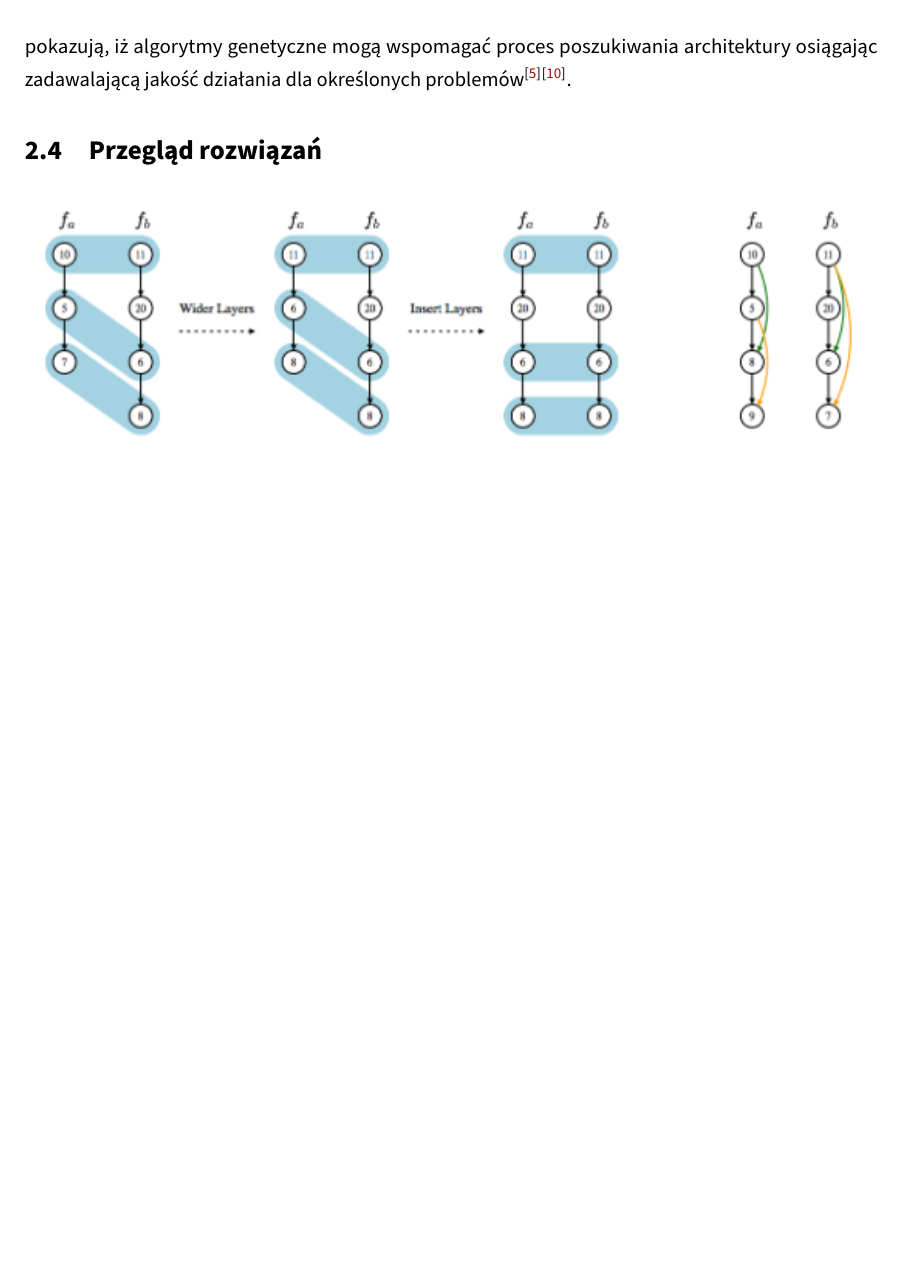
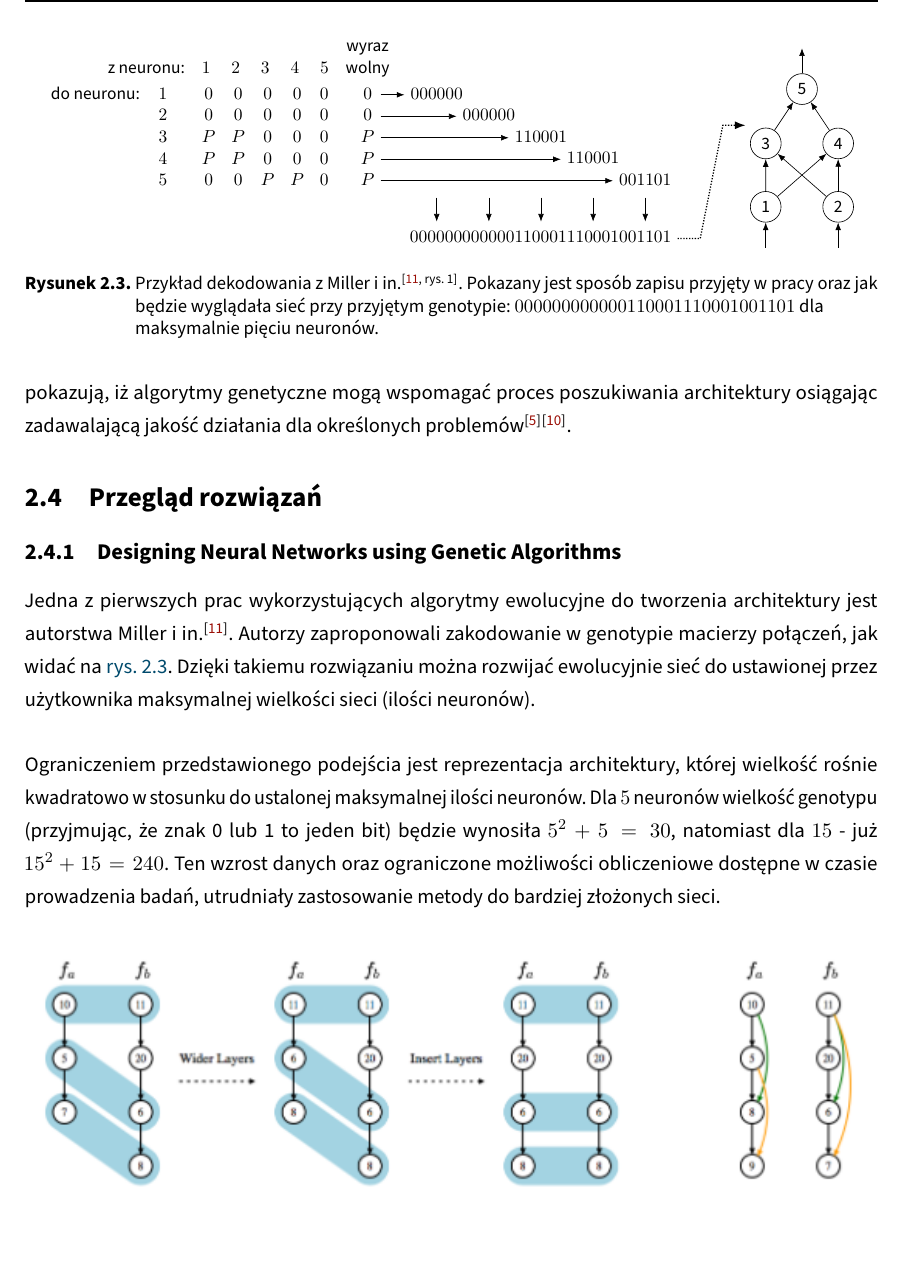
Before and after one commit to zlog7918/gaaml, a LaTeX thesis (EE-dyplom/EE-dyplom.tex, which reads EE-dyplom/img/02_img/miller1989.tikz.tex, EE-dyplom/tekst/chapters/02_theory_and_prev_solutions.tex): part of page 23 of 36, cut at the place of the change, the shorter picture padded with empty space. Compiled offline with pdfLaTeX; a LaTeX package or settings file that is missing is left out.

Commit message:
prev_sol: miller1989designing

```diff
--- /dev/null
+++ b/EE-dyplom/img/02_img/miller1989.tikz.tex
@@ -0,0 +1,138 @@
+\begin{tikzpicture}[
+  node distance=1mm and 1mm,
+  >=Latex,
+]
+  % nodes
+  \node[below=of H, yshift=8pt] (M) at (0, 0) {$\displaystyle
+    \begin{matrix}
+      0 & 0 & 0 & 0 & 0\\
+      0 & 0 & 0 & 0 & 0\\
+      P & P & 0 & 0 & 0\\
+      P & P & 0 & 0 & 0\\
+      0 & 0 & P & P & 0\\
+    \end{matrix}
+  $};
+  \node[
+    above=of M.north west,
+    anchor=south west,
+    yshift=-8pt,
+  ] (H1) {$\displaystyle
+    \begin{matrix}
+      1\\
+    \end{matrix}
+  $};
+  \node[
+    anchor=north west,
+    xshift=5.4pt,
+  ] (H2) at (H1.north east) {$\displaystyle
+    \begin{matrix}
+      2\\
+    \end{matrix}
+  $};
+  \node (H3) at ($ (H2)!-1!(H1) $) {$\displaystyle
+    \begin{matrix}
+      3\\
+    \end{matrix}
+  $};
+  \node (H4) at ($ (H3)!-1!(H2) $) {$\displaystyle
+    \begin{matrix}
+      4\\
+    \end{matrix}
+  $};
+  \node (H5) at ($ (H4)!-1!(H3) $) {$\displaystyle
+    \begin{matrix}
+      5\\
+    \end{matrix}
+  $};
+  \node[left=of H1] (BH) {z neuronu:};
+  \node[right=of H5] (AH) {wolny};
+  \node[anchor=south, yshift=-4pt] at (AH.north) {wyraz};
+  \node (B) at (M -| AH) {$\displaystyle
+    \begin{matrix}
+      0\\0\\P\\P\\P\\
+    \end{matrix}
+  $};
+  \node (VH) at ($ (M)!-1!(B) $) {$\displaystyle
+    \begin{matrix}
+      1\\2\\3\\4\\5\\
+    \end{matrix}
+  $};
+  \node[anchor=north east, xshift=-4pt, yshift=-2pt] at (VH.north west) {do neuronu:};
+  \node[anchor=north west, xshift=15] (BIN1) at (B.north east) {$\displaystyle
+    \begin{matrix}
+      00000 0\\
+    \end{matrix}
+  $};
+  \node[
+    anchor=north west,
+    xshift=-7.8pt,
+    yshift=7.8pt,
+  ] (BIN2) at (BIN1.south east) {$\displaystyle
+    \begin{matrix}
+      00000 0\\
+    \end{matrix}
+  $};
+  \node (BIN3) at ($ (BIN2)!-1!(BIN1) $) {$\displaystyle
+    \begin{matrix}
+      11000 1\\
+    \end{matrix}
+  $};
+  \node (BIN4) at ($ (BIN3)!-1!(BIN2) $) {$\displaystyle
+    \begin{matrix}
+      11000 1\\
+    \end{matrix}
+  $};
+  \node (BIN5) at ($ (BIN4)!-1!(BIN3) $) {$\displaystyle
+    \begin{matrix}
+      00110 1\\
+    \end{matrix}
+  $};
+  \node[
+    anchor=north east,
+    yshift=-15pt,
+  ] (BIN) at (BIN5.south east) {$\displaystyle
+    \begin{matrix}
+      00000 0  00000 0  11000 1  11000 1 00110 1\\
+    \end{matrix}
+  $};
+
+  % arrows
+  \draw[->] (B.east |- BIN1) -- (BIN1);
+  \draw[->] (B.east |- BIN2) -- (BIN2);
+  \draw[->] (B.east |- BIN3) -- (BIN3);
+  \draw[->] (B.east |- BIN4) -- (BIN4);
+  \draw[->] (B.east |- BIN5) -- (BIN5);
+  \draw[->] (BIN5.south) -- (BIN.north -| BIN5);
+  \draw[->] (BIN5.south -| BIN4) -- (BIN.north -| BIN4);
+  \draw[->] (BIN5.south -| BIN3) -- (BIN.north -| BIN3);
+  \draw[->] (BIN5.south -| BIN2) -- (BIN.north -| BIN2);
+  \draw[->] (BIN5.south -| BIN1) -- (BIN.north -| BIN1);
+
+  \draw[->,densely dotted,thick] (BIN.east)
+    -- ++(.5, 0)
+    -- ++(.5, 2.5)
+    -- ++(.5, 0)
+  ;
+
+  \begin{scope}[
+    anchor=west,
+    shift={($ (BIN.east)+(1.6, .7) $)},
+  ]
+    \node[circle, draw] (5) at (0.8, 2.6) {5};
+    \node[circle, draw] (3) at (0, 1.4) {3};
+    \node[circle, draw] (4) at (1.6, 1.4) {4};
+    \node[circle, draw] (1) at (0, 0) {1};
+    \node[circle, draw] (2) at (1.6, 0) {2};
+
+    \draw[->] (1) -- (3);
+    \draw[->] (1) -- (4);
+    \draw[->] (2) -- (3);
+    \draw[->] (2) -- (4);
+    \draw[->] (3) -- (5);
+    \draw[->] (4) -- (5);
+
+    \draw[->] (5) -- +(0, 0.9);
+    \draw[<-] (1) -- +(0, -0.9);
+    \draw[<-] (2) -- +(0, -0.9);
+  \end{scope}
+\end{tikzpicture}
--- a/EE-dyplom/tekst/chapters/02_theory_and_prev_solutions.tex
+++ b/EE-dyplom/tekst/chapters/02_theory_and_prev_solutions.tex
@@ -570,6 +570,47 @@ dla określonych problemów%
 }.
 
 \section{Przegląd rozwiązań}
+\tocless\subsection{\citefield{miller1989designing}{title}}
+Jedna z~pierwszych prac wykorzystujących
+algorytmy ewolucyjne do tworzenia
+architektury jest autorstwa
+\citebook{miller1989designing}.
+Autorzy zaproponowali zakodowanie
+w~genotypie macierzy połączeń,
+jak widać na \cref{fig:miller1989}.
+Dzięki takiemu rozwiązaniu można rozwijać
+ewolucyjnie sieć do ustawionej
+przez użytkownika maksymalnej
+wielkości sieci (ilości neuronów).
+\begin{figure}
+  \centering \scalebox{0.85}{%
+    \input{img/02_img/miller1989.tikz.tex}%
+  }
+  \caption{
+    Przykład dekodowania
+    z~\citebook[rys. 1]{miller1989designing}.
+    Pokazany jest sposób zapisu przyjęty w~pracy
+    oraz jak będzie wyglądała sieć
+    przy przyjętym genotypie: $
+      00000 0  00000 0  11000 1  11000 1 00110 1
+    $ dla maksymalnie pięciu neuronów.
+  }
+  \label{fig:miller1989}
+\end{figure}
+
+Ograniczeniem przedstawionego podejścia jest
+reprezentacja architektury,
+której wielkość rośnie kwadratowo
+w stosunku do ustalonej
+maksymalnej ilości neuronów.
+Dla $5$ neuronów wielkość genotypu
+(przyjmując, że znak 0 lub 1 to jeden bit)
+będzie wynosiła $5^2+5=30$, natomiast
+dla $15$ - już $15^2+15=240$.
+Ten wzrost danych oraz ograniczone możliwości
+obliczeniowe dostępne w~czasie prowadzenia badań,
+utrudniały zastosowanie metody
+do bardziej złożonych sieci.
 
 % https://dl.acm.org/doi/10.1145/3292500.3330648
 % https://dl.acm.org/doi/epdf/10.1145/3292500.3330648
```
